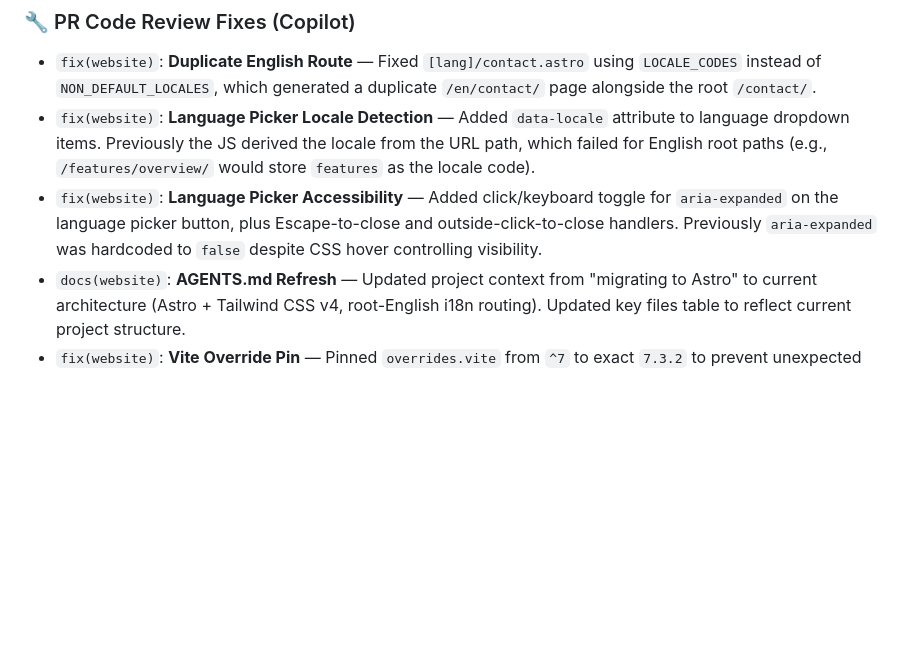
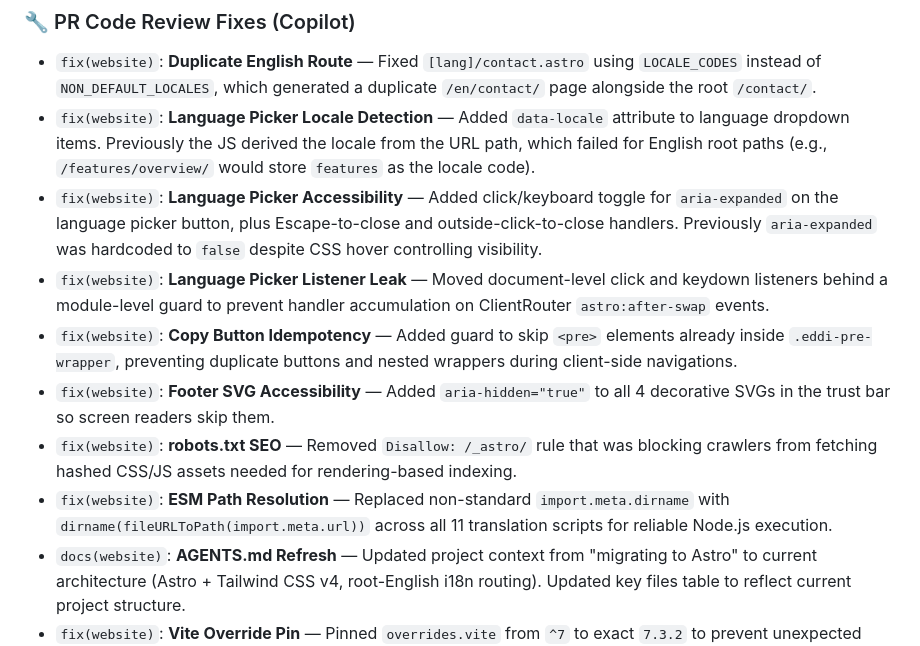
Before and after one commit to labsai/EDDI-LABS-AI-Website, a Markdown page: changelog.md, the part around the change. GitHub-like rendering; blank space fills up the shorter version.

Commit message:
docs(website): update changelog with Copilot PR feedback remediations

```diff
--- a/changelog.md
+++ b/changelog.md
@@ -18,6 +18,11 @@ All notable changes to the EDDI website will be documented in this file.
 - `fix(website)`: **Duplicate English Route** — Fixed `[lang]/contact.astro` using `LOCALE_CODES` instead of `NON_DEFAULT_LOCALES`, which generated a duplicate `/en/contact/` page alongside the root `/contact/`.
 - `fix(website)`: **Language Picker Locale Detection** — Added `data-locale` attribute to language dropdown items. Previously the JS derived the locale from the URL path, which failed for English root paths (e.g., `/features/overview/` would store `features` as the locale code).
 - `fix(website)`: **Language Picker Accessibility** — Added click/keyboard toggle for `aria-expanded` on the language picker button, plus Escape-to-close and outside-click-to-close handlers. Previously `aria-expanded` was hardcoded to `false` despite CSS hover controlling visibility.
+- `fix(website)`: **Language Picker Listener Leak** — Moved document-level click and keydown listeners behind a module-level guard to prevent handler accumulation on ClientRouter `astro:after-swap` events.
+- `fix(website)`: **Copy Button Idempotency** — Added guard to skip `<pre>` elements already inside `.eddi-pre-wrapper`, preventing duplicate buttons and nested wrappers during client-side navigations.
+- `fix(website)`: **Footer SVG Accessibility** — Added `aria-hidden="true"` to all 4 decorative SVGs in the trust bar so screen readers skip them.
+- `fix(website)`: **robots.txt SEO** — Removed `Disallow: /_astro/` rule that was blocking crawlers from fetching hashed CSS/JS assets needed for rendering-based indexing.
+- `fix(website)`: **ESM Path Resolution** — Replaced non-standard `import.meta.dirname` with `dirname(fileURLToPath(import.meta.url))` across all 11 translation scripts for reliable Node.js execution.
 - `docs(website)`: **AGENTS.md Refresh** — Updated project context from "migrating to Astro" to current architecture (Astro + Tailwind CSS v4, root-English i18n routing). Updated key files table to reflect current project structure.
 - `fix(website)`: **Vite Override Pin** — Pinned `overrides.vite` from `^7` to exact `7.3.2` to prevent unexpected breakage on lockfile regeneration.
 
```
